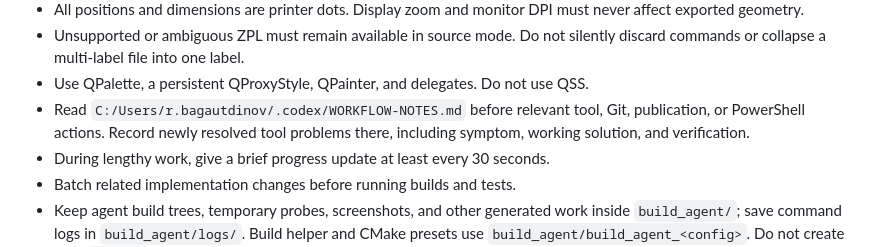
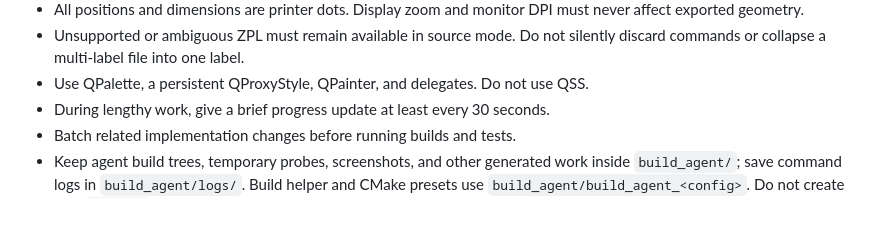
Before and after one commit to bagautdinovrf/ZplDesigner, a Markdown page: AGENTS.md, the part around the change. Drawn GitHub-style; blank space fills up the shorter version.

Commit message:
Remove WORKFLOW-NOTES pointer from agent instructions

```diff
--- a/AGENTS.md
+++ b/AGENTS.md
@@ -28,9 +28,6 @@ Native Qt Widgets editor. Read this file and README.md before modifying it.
 - Unsupported or ambiguous ZPL must remain available in source mode. Do not
   silently discard commands or collapse a multi-label file into one label.
 - Use QPalette, a persistent QProxyStyle, QPainter, and delegates. Do not use QSS.
-- Read `C:/Users/r.bagautdinov/.codex/WORKFLOW-NOTES.md` before relevant tool,
-  Git, publication, or PowerShell actions. Record newly resolved tool problems
-  there, including symptom, working solution, and verification.
 - During lengthy work, give a brief progress update at least every 30 seconds.
 - Batch related implementation changes before running builds and tests.
 - Keep agent build trees, temporary probes, screenshots, and other generated
```
